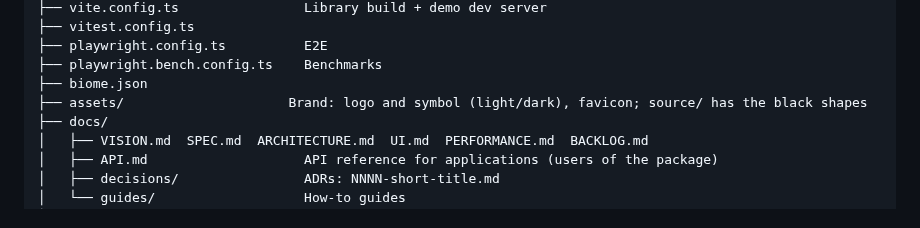
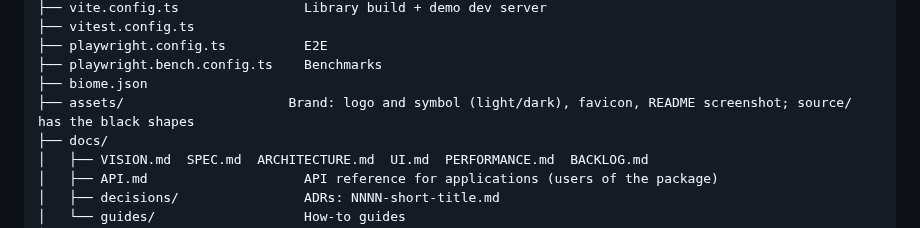
Before and after one commit to kojak8791/stilo-editor, a Markdown page: docs/ARCHITECTURE.md, the part around the change. Rendered like a GitHub page.

```diff
--- a/docs/ARCHITECTURE.md
+++ b/docs/ARCHITECTURE.md
@@ -121,7 +121,7 @@ stilo-editor/
 ├── playwright.config.ts          E2E
 ├── playwright.bench.config.ts    Benchmarks
 ├── biome.json
-├── assets/                     Brand: logo and symbol (light/dark), favicon; source/ has the black shapes
+├── assets/                     Brand: logo and symbol (light/dark), favicon, README screenshot; source/ has the black shapes
 ├── docs/
 │   ├── VISION.md  SPEC.md  ARCHITECTURE.md  UI.md  PERFORMANCE.md  BACKLOG.md
 │   ├── API.md                    API reference for applications (users of the package)
```
Also changed, not shown: README.md (+4 -0 lines), docs/BACKLOG.md (+1 -0 lines), assets/screenshot.png (added).
